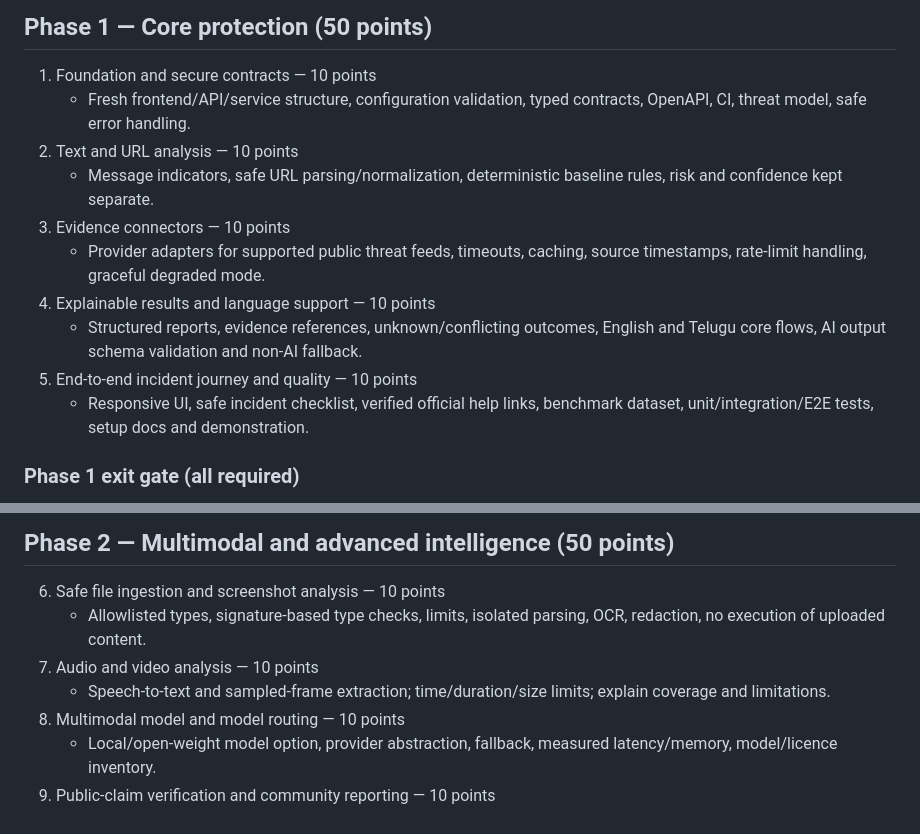
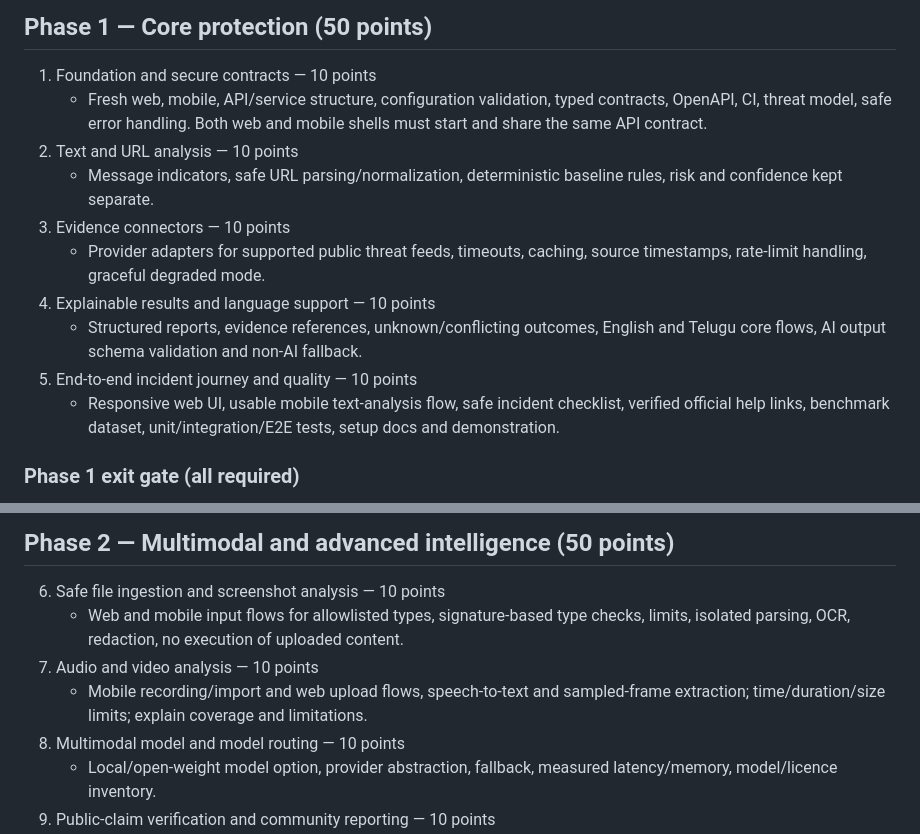
Before and after one commit to shiva31rama-cell/CyberRakshak, a Markdown page: cybpro/PHASES.md, 2 parts joined by grey strips. Rendered like a GitHub page.

Commit message:
docs(cybpro): add mobile acceptance to both phases

```diff
--- a/cybpro/PHASES.md
+++ b/cybpro/PHASES.md
@@ -5,7 +5,7 @@ Workload target: 100 effort points, split 50/50. These are planning estimates, n
 ## Phase 1 — Core protection (50 points)
 
 1. Foundation and secure contracts — 10 points
-   - Fresh frontend/API/service structure, configuration validation, typed contracts, OpenAPI, CI, threat model, safe error handling.
+   - Fresh web, mobile, API/service structure, configuration validation, typed contracts, OpenAPI, CI, threat model, safe error handling. Both web and mobile shells must start and share the same API contract.
 2. Text and URL analysis — 10 points
    - Message indicators, safe URL parsing/normalization, deterministic baseline rules, risk and confidence kept separate.
 3. Evidence connectors — 10 points
@@ -13,7 +13,7 @@ Workload target: 100 effort points, split 50/50. These are planning estimates, n
 4. Explainable results and language support — 10 points
    - Structured reports, evidence references, unknown/conflicting outcomes, English and Telugu core flows, AI output schema validation and non-AI fallback.
 5. End-to-end incident journey and quality — 10 points
-   - Responsive UI, safe incident checklist, verified official help links, benchmark dataset, unit/integration/E2E tests, setup docs and demonstration.
+   - Responsive web UI, usable mobile text-analysis flow, safe incident checklist, verified official help links, benchmark dataset, unit/integration/E2E tests, setup docs and demonstration.
 
 ### Phase 1 exit gate (all required)
 - Clean install and documented local start.
@@ -29,9 +29,9 @@ Workload target: 100 effort points, split 50/50. These are planning estimates, n
 ## Phase 2 — Multimodal and advanced intelligence (50 points)
 
 6. Safe file ingestion and screenshot analysis — 10 points
-   - Allowlisted types, signature-based type checks, limits, isolated parsing, OCR, redaction, no execution of uploaded content.
+   - Web and mobile input flows for allowlisted types, signature-based type checks, limits, isolated parsing, OCR, redaction, no execution of uploaded content.
 7. Audio and video analysis — 10 points
-   - Speech-to-text and sampled-frame extraction; time/duration/size limits; explain coverage and limitations.
+   - Mobile recording/import and web upload flows, speech-to-text and sampled-frame extraction; time/duration/size limits; explain coverage and limitations.
 8. Multimodal model and model routing — 10 points
    - Local/open-weight model option, provider abstraction, fallback, measured latency/memory, model/licence inventory.
 9. Public-claim verification and community reporting — 10 points
```
